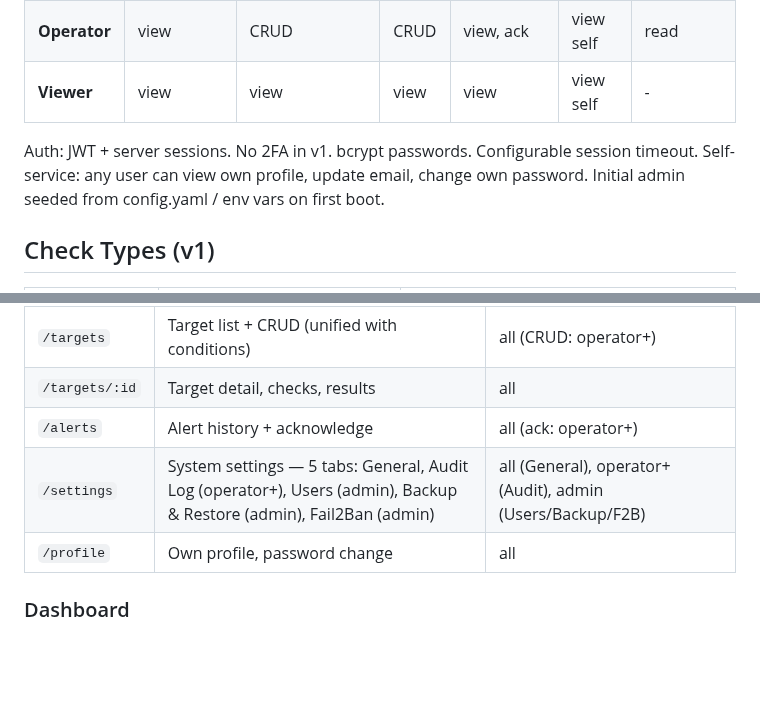
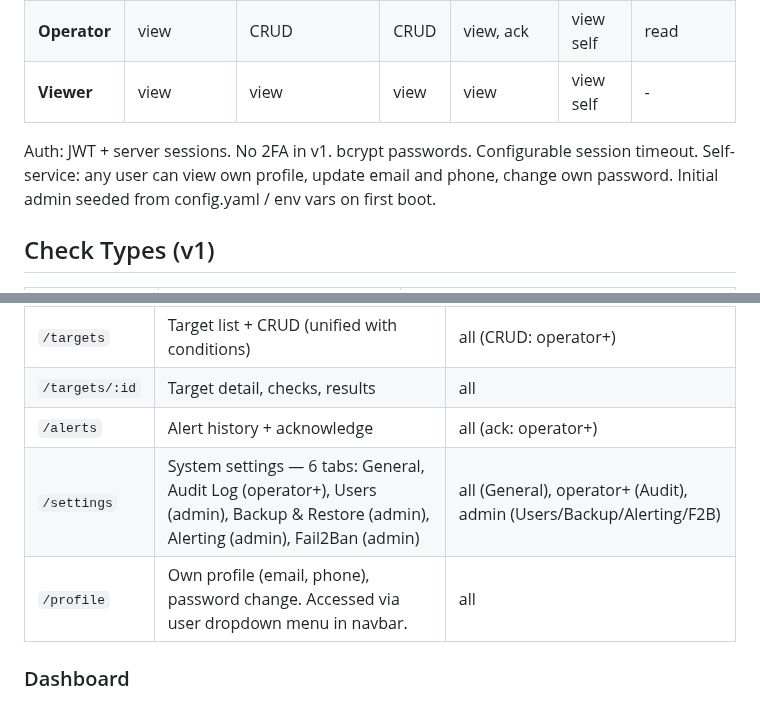
Before and after one commit to okoker/bekci, a Markdown page: docs/REQUIREMENTS.md, 2 parts joined by grey strips. Drawn GitHub-style; blank space fills up the shorter version.

```diff
--- a/docs/REQUIREMENTS.md
+++ b/docs/REQUIREMENTS.md
@@ -26,7 +26,7 @@ Scale: <1000 hosts, typically <400.
 | **Viewer** | view | view | view | view | view self | - |
 
 Auth: JWT + server sessions. No 2FA in v1. bcrypt passwords. Configurable session timeout.
-Self-service: any user can view own profile, update email, change own password.
+Self-service: any user can view own profile, update email and phone, change own password.
 Initial admin seeded from config.yaml / env vars on first boot.
 
 ## Check Types (v1)
@@ -67,8 +67,8 @@ Initial admin seeded from config.yaml / env vars on first boot.
 | `/targets` | Target list + CRUD (unified with conditions) | all (CRUD: operator+) |
 | `/targets/:id` | Target detail, checks, results | all |
 | `/alerts` | Alert history + acknowledge | all (ack: operator+) |
-| `/settings` | System settings — 5 tabs: General, Audit Log (operator+), Users (admin), Backup & Restore (admin), Fail2Ban (admin) | all (General), operator+ (Audit), admin (Users/Backup/F2B) |
-| `/profile` | Own profile, password change | all |
+| `/settings` | System settings — 6 tabs: General, Audit Log (operator+), Users (admin), Backup & Restore (admin), Alerting (admin), Fail2Ban (admin) | all (General), operator+ (Audit), admin (Users/Backup/Alerting/F2B) |
+| `/profile` | Own profile (email, phone), password change. Accessed via user dropdown menu in navbar. | all |
 
 ### Dashboard
 - Two bars per check: 90-day (1 bar/day, 90 bars) + 4-hour (1 bar/5 min, 48 bars)
```
Also changed, not shown: docs/BACKLOG.md (added, +45 -0 lines), docs/PROGRESS.md (+22 -6 lines).
